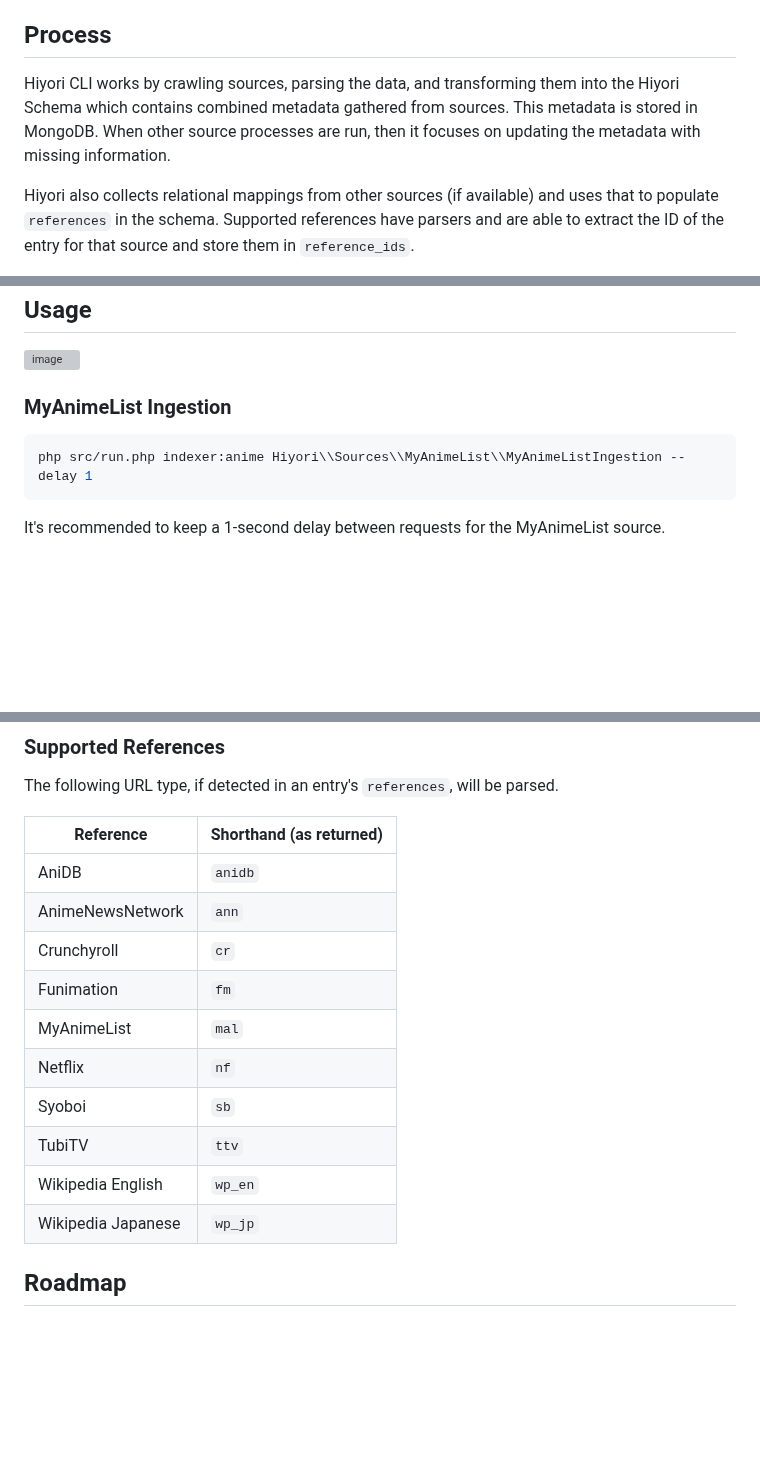
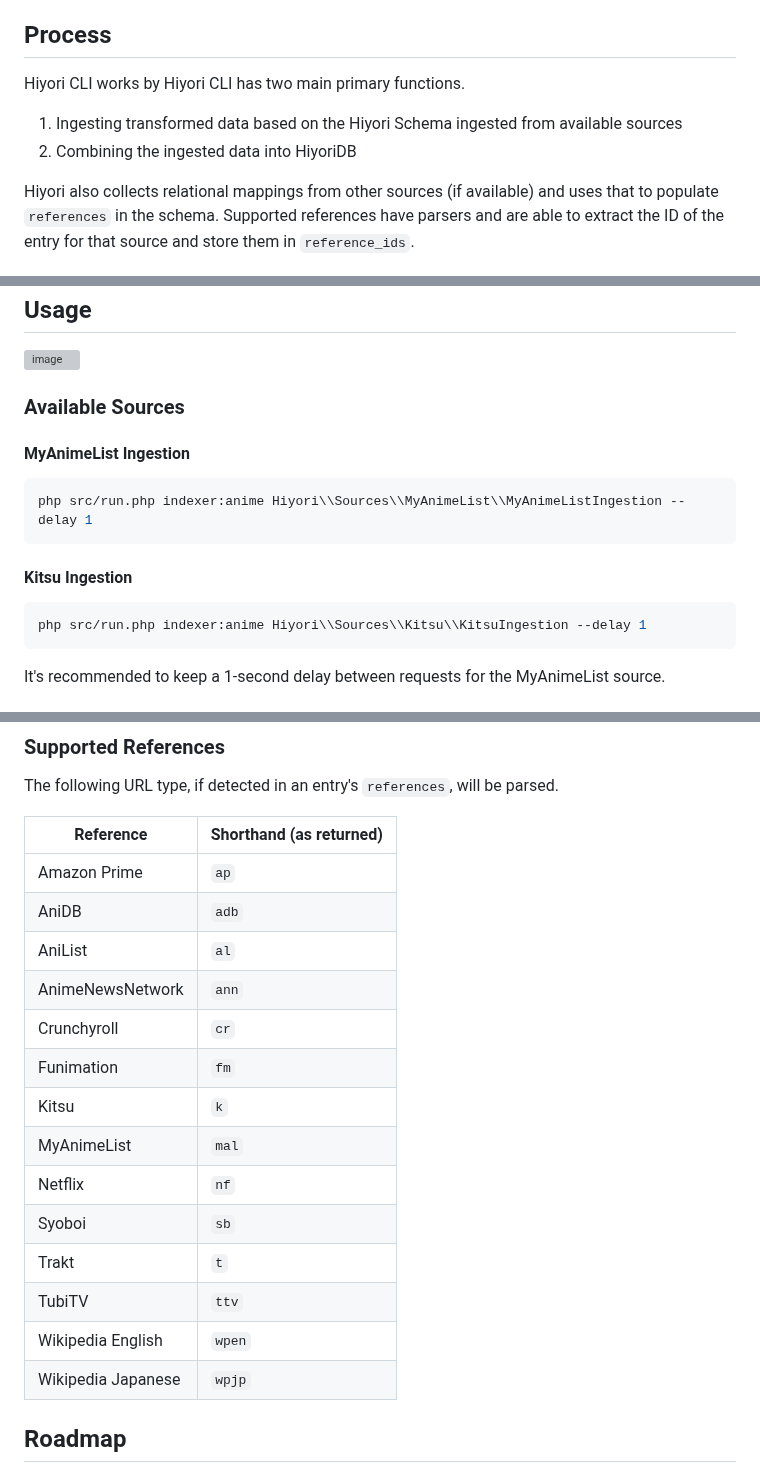
Before and after one commit to Hiyori-API/hiyori-cli, a Markdown page: readme.md, 3 parts joined by grey strips. Rendered like a GitHub page; blank space fills up the shorter version; grey boxes are pictures that could not be loaded.

````diff
--- a/readme.md
+++ b/readme.md
@@ -2,8 +2,10 @@
 Hiyori CLI is being developed to create and maintain [HiyoriDB](https://github.com/Hiyori-API/HiyoriDB) — a relational Anime and Manga Database.
 
 ## Process
-Hiyori CLI works by crawling sources, parsing the data, and transforming them into the Hiyori Schema which contains combined metadata gathered from sources.
-This metadata is stored in MongoDB. When other source processes are run, then it focuses on updating the metadata with missing information.
+Hiyori CLI works by
+Hiyori CLI has two main primary functions.
+1. Ingesting transformed data based on the Hiyori Schema ingested from available sources
+2. Combining the ingested data into HiyoriDB
 
 Hiyori also collects relational mappings from other sources (if available) and uses that to populate `references` in the schema.
 Supported references have parsers and are able to extract the ID of the entry for that source and store them in `reference_ids`.
@@ -19,10 +21,18 @@ WIP. 🚧
 ## Usage
 ![image](https://github.com/Hiyori-API/hiyori-cli/assets/9166451/8357ef11-22fd-4492-93c4-737648ece7d7)
 
-### MyAnimeList Ingestion
+### Available Sources
+
+#### MyAnimeList Ingestion
 ```sh
 php src/run.php indexer:anime Hiyori\\Sources\\MyAnimeList\\MyAnimeListIngestion --delay 1
 ```
+
+#### Kitsu Ingestion
+```sh
+php src/run.php indexer:anime Hiyori\\Sources\\Kitsu\\KitsuIngestion --delay 1
+```
+
 It's recommended to keep a 1-second delay between requests for the MyAnimeList source.
 
 ## Hiyori Schema
@@ -53,16 +63,20 @@ The following URL type, if detected in an entry's `references`, will be parsed.
 
 | Reference          | Shorthand (as returned) |
 |--------------------|-------------------------|
-| AniDB              | `anidb`                 |
+| Amazon Prime       | `ap`                    |
+| AniDB              | `adb`                   |
+| AniList            | `al`                    |
 | AnimeNewsNetwork   | `ann`                   |
 | Crunchyroll        | `cr`                    |
 | Funimation         | `fm`                    |
+| Kitsu              | `k`                     |
 | MyAnimeList        | `mal`                   |
 | Netflix            | `nf`                    |
 | Syoboi             | `sb`                    |
+| Trakt              | `t`                     |
 | TubiTV             | `ttv`                   |
-| Wikipedia English  | `wp_en`                 |
-| Wikipedia Japanese | `wp_jp`                 |
+| Wikipedia English  | `wpen`                  |
+| Wikipedia Japanese | `wpjp`                  |
 
 ## Roadmap
 Right now the main focus will be to integrate the initial 3 sources and build a relational Anime metadata DB.
````
